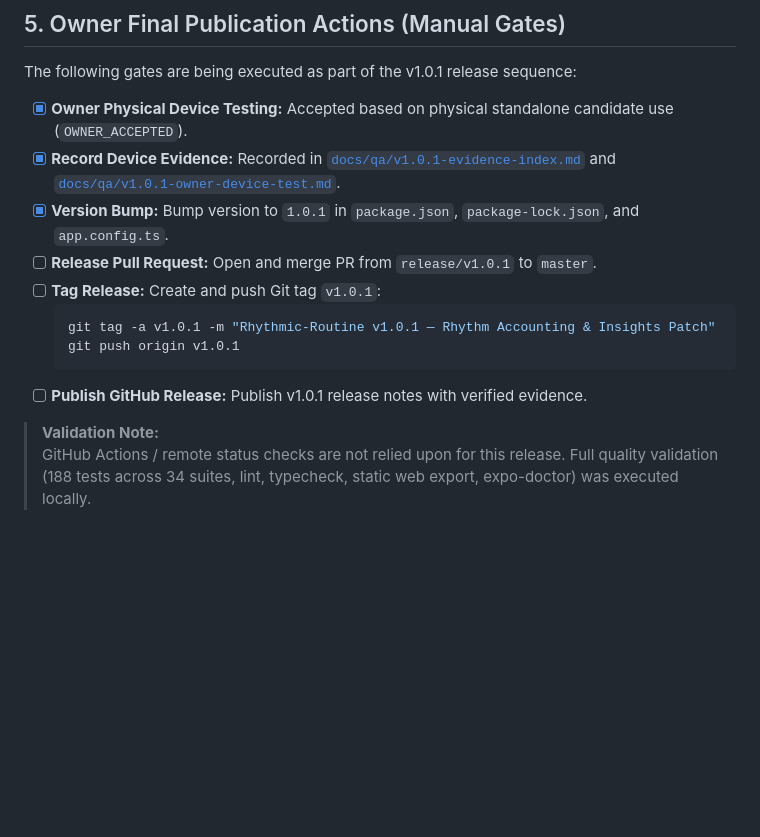
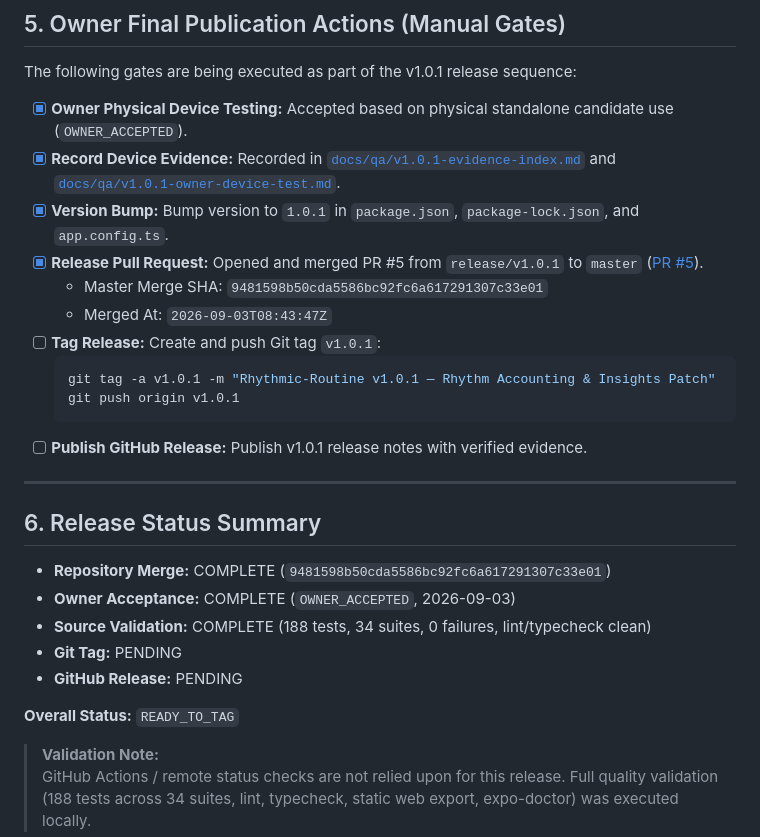
Before and after one commit to Terinit-Technologies-Development/Rhythmic-Routine, a Markdown page: docs/releases/V1.0.1_RELEASE_CHECKLIST.md, the part around the change. GitHub-like rendering; blank space fills up the shorter version.

Commit message:
docs(release): record v1.0.1 merge completion

````diff
--- a/docs/releases/V1.0.1_RELEASE_CHECKLIST.md
+++ b/docs/releases/V1.0.1_RELEASE_CHECKLIST.md
@@ -84,7 +84,9 @@ The following gates are being executed as part of the v1.0.1 release sequence:
 - [x] **Owner Physical Device Testing:** Accepted based on physical standalone candidate use (`OWNER_ACCEPTED`).
 - [x] **Record Device Evidence:** Recorded in [`docs/qa/v1.0.1-evidence-index.md`](../qa/v1.0.1-evidence-index.md) and [`docs/qa/v1.0.1-owner-device-test.md`](../qa/v1.0.1-owner-device-test.md).
 - [x] **Version Bump:** Bump version to `1.0.1` in `package.json`, `package-lock.json`, and `app.config.ts`.
-- [ ] **Release Pull Request:** Open and merge PR from `release/v1.0.1` to `master`.
+- [x] **Release Pull Request:** Opened and merged PR #5 from `release/v1.0.1` to `master` ([PR #5](https://github.com/Terinit-Technologies-Development/Rhythmic-Routine/pull/5)).
+  - Master Merge SHA: `9481598b50cda5586bc92fc6a617291307c33e01`
+  - Merged At: `2026-09-03T08:43:47Z`
 - [ ] **Tag Release:** Create and push Git tag `v1.0.1`:
   ```bash
   git tag -a v1.0.1 -m "Rhythmic-Routine v1.0.1 — Rhythm Accounting & Insights Patch"
@@ -92,5 +94,17 @@ The following gates are being executed as part of the v1.0.1 release sequence:
   ```
 - [ ] **Publish GitHub Release:** Publish v1.0.1 release notes with verified evidence.
 
+---
+
+## 6. Release Status Summary
+
+- **Repository Merge:** COMPLETE (`9481598b50cda5586bc92fc6a617291307c33e01`)
+- **Owner Acceptance:** COMPLETE (`OWNER_ACCEPTED`, 2026-09-03)
+- **Source Validation:** COMPLETE (188 tests, 34 suites, 0 failures, lint/typecheck clean)
+- **Git Tag:** PENDING
+- **GitHub Release:** PENDING
+
+**Overall Status:** `READY_TO_TAG`
+
 > **Validation Note:**
 > GitHub Actions / remote status checks are not relied upon for this release. Full quality validation (188 tests across 34 suites, lint, typecheck, static web export, expo-doctor) was executed locally.
````
